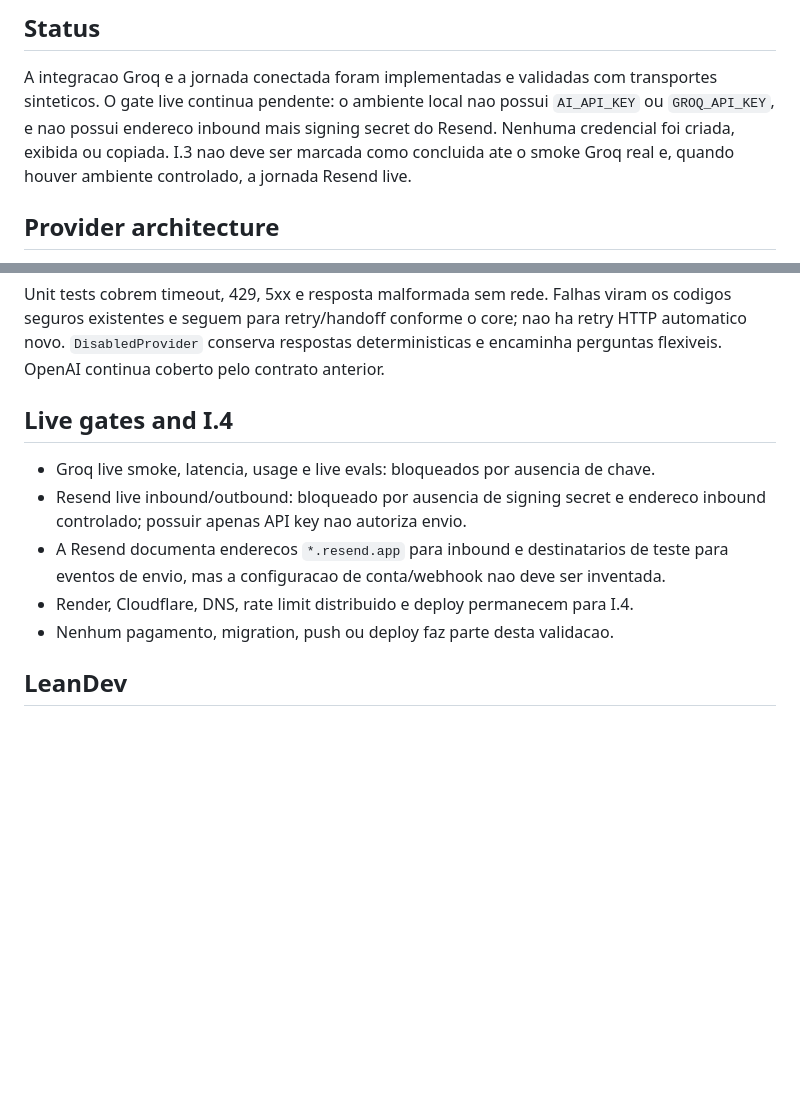
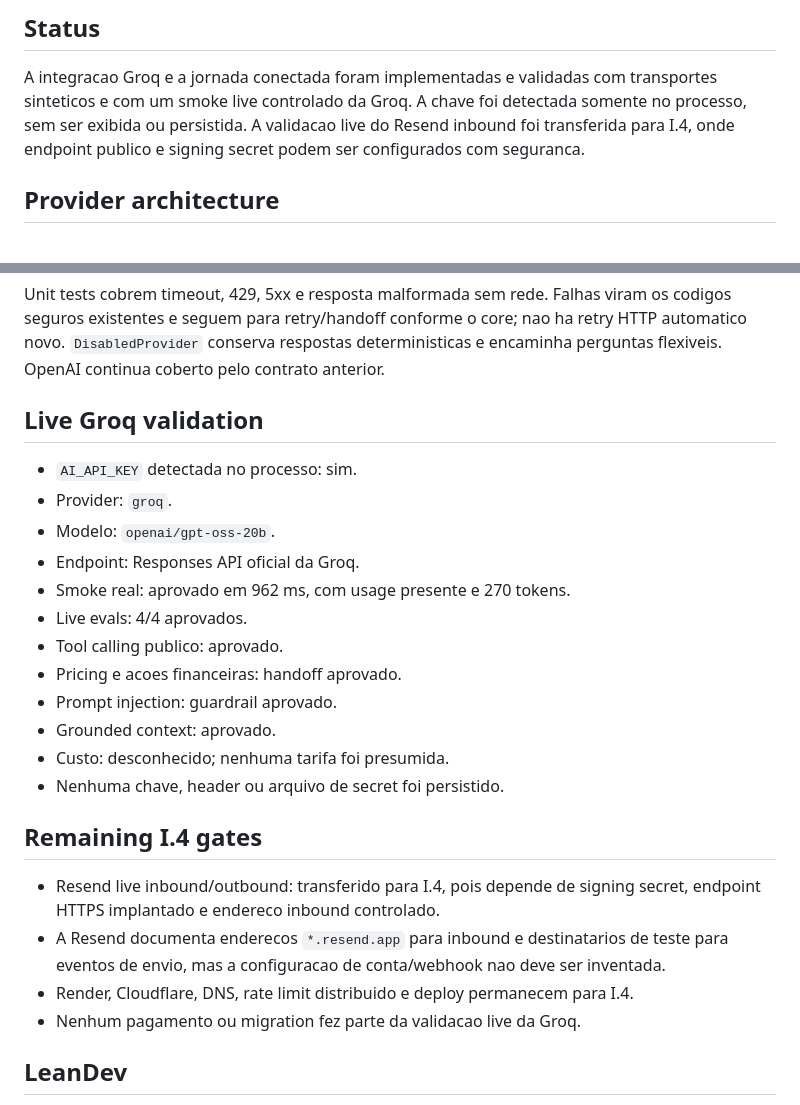
Before and after one commit to andersongaalves/mirai-hit-studio, a Markdown page: docs/AI_EMAIL_E2E_I3.md, 2 parts joined by grey strips. GitHub-like rendering; blank space fills up the shorter version.

Commit message:
docs: registra validacao live da Groq

```diff
--- a/docs/AI_EMAIL_E2E_I3.md
+++ b/docs/AI_EMAIL_E2E_I3.md
@@ -3,10 +3,10 @@
 ## Status
 
 A integracao Groq e a jornada conectada foram implementadas e validadas com transportes
-sinteticos. O gate live continua pendente: o ambiente local nao possui `AI_API_KEY` ou
-`GROQ_API_KEY`, e nao possui endereco inbound mais signing secret do Resend. Nenhuma
-credencial foi criada, exibida ou copiada. I.3 nao deve ser marcada como concluida ate
-o smoke Groq real e, quando houver ambiente controlado, a jornada Resend live.
+sinteticos e com um smoke live controlado da Groq. A chave foi detectada somente no
+processo, sem ser exibida ou persistida. A validacao live do Resend inbound foi
+transferida para I.4, onde endpoint publico e signing secret podem ser configurados com
+seguranca.
 
 ## Provider architecture
 
@@ -118,15 +118,29 @@ codigos seguros existentes e seguem para retry/handoff conforme o core; nao ha r
 HTTP automatico novo. `DisabledProvider` conserva respostas deterministicas e encaminha
 perguntas flexiveis. OpenAI continua coberto pelo contrato anterior.
 
-## Live gates and I.4
+## Live Groq validation
 
-- Groq live smoke, latencia, usage e live evals: bloqueados por ausencia de chave.
-- Resend live inbound/outbound: bloqueado por ausencia de signing secret e endereco
-  inbound controlado; possuir apenas API key nao autoriza envio.
+- `AI_API_KEY` detectada no processo: sim.
+- Provider: `groq`.
+- Modelo: `openai/gpt-oss-20b`.
+- Endpoint: Responses API oficial da Groq.
+- Smoke real: aprovado em 962 ms, com usage presente e 270 tokens.
+- Live evals: 4/4 aprovados.
+- Tool calling publico: aprovado.
+- Pricing e acoes financeiras: handoff aprovado.
+- Prompt injection: guardrail aprovado.
+- Grounded context: aprovado.
+- Custo: desconhecido; nenhuma tarifa foi presumida.
+- Nenhuma chave, header ou arquivo de secret foi persistido.
+
+## Remaining I.4 gates
+
+- Resend live inbound/outbound: transferido para I.4, pois depende de signing secret,
+  endpoint HTTPS implantado e endereco inbound controlado.
 - A Resend documenta enderecos `*.resend.app` para inbound e destinatarios de teste
   para eventos de envio, mas a configuracao de conta/webhook nao deve ser inventada.
 - Render, Cloudflare, DNS, rate limit distribuido e deploy permanecem para I.4.
-- Nenhum pagamento, migration, push ou deploy faz parte desta validacao.
+- Nenhum pagamento ou migration fez parte da validacao live da Groq.
 
 ## LeanDev
 
```
Also changed, not shown: docs/ROADMAP.md (+5 -2 lines).
